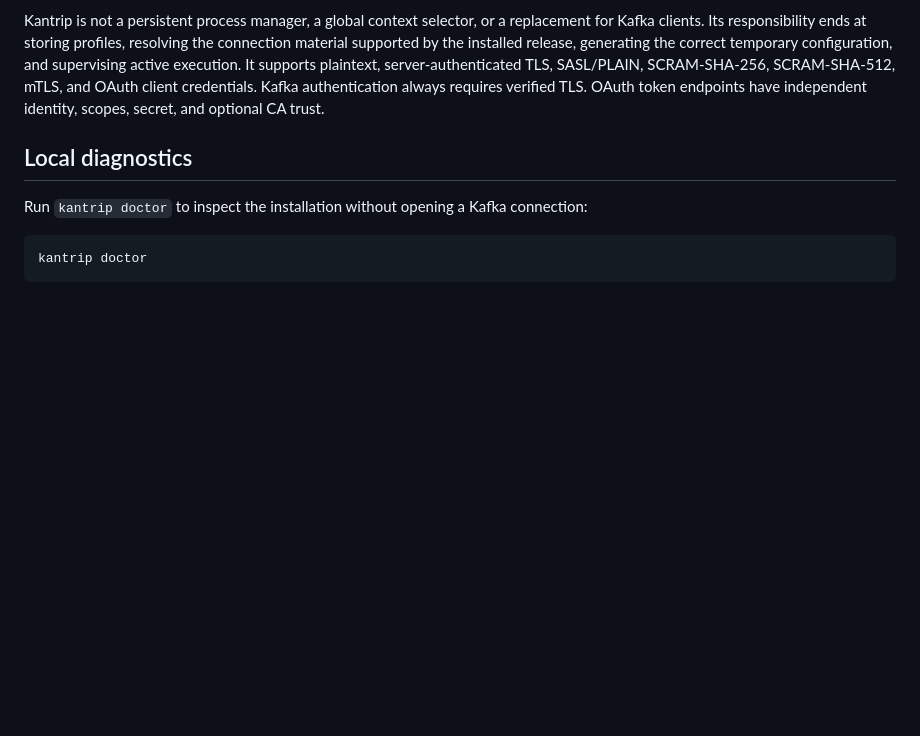
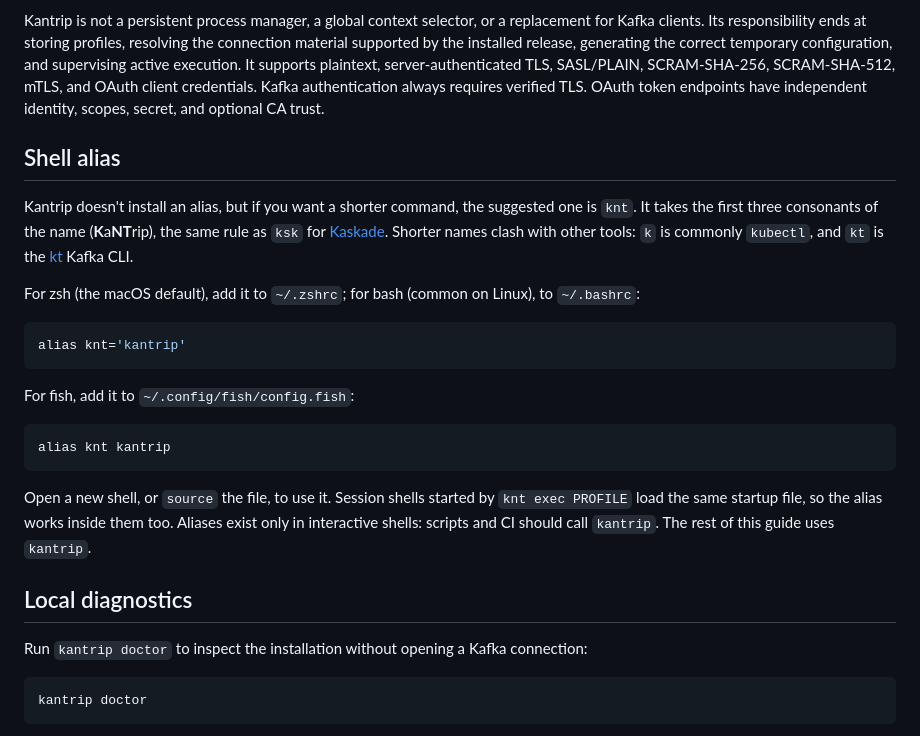
Before and after one commit to sauljabin/kantrip, a Markdown page: USAGE.md, the part around the change. Rendered like a GitHub page; blank space fills up the shorter version.

Commit message:
docs(usage): suggest an optional knt shell alias
Assisted-by: Claude Opus 5.5

````diff
--- a/USAGE.md
+++ b/USAGE.md
@@ -27,6 +27,33 @@ execution. It supports plaintext, server-authenticated TLS, SASL/PLAIN,
 SCRAM-SHA-256, SCRAM-SHA-512, mTLS, and OAuth client credentials. Kafka
 authentication always requires verified TLS. OAuth token endpoints have
 independent identity, scopes, secret, and optional CA trust.
+
+## Shell alias
+
+Kantrip doesn't install an alias, but if you want a shorter command, the
+suggested one is `knt`. It takes the first three consonants of the name
+(**K**a**NT**rip), the same rule as `ksk` for
+[Kaskade](https://github.com/sauljabin/kaskade). Shorter names clash with other
+tools: `k` is commonly `kubectl`, and `kt` is the
+[kt](https://github.com/fgeller/kt) Kafka CLI.
+
+For zsh (the macOS default), add it to `~/.zshrc`; for bash (common on Linux),
+to `~/.bashrc`:
+
+```bash
+alias knt='kantrip'
+```
+
+For fish, add it to `~/.config/fish/config.fish`:
+
+```fish
+alias knt kantrip
+```
+
+Open a new shell, or `source` the file, to use it. Session shells started by
+`knt exec PROFILE` load the same startup file, so the alias works inside them
+too. Aliases exist only in interactive shells: scripts and CI should call
+`kantrip`. The rest of this guide uses `kantrip`.
 
 ## Local diagnostics
 
````
